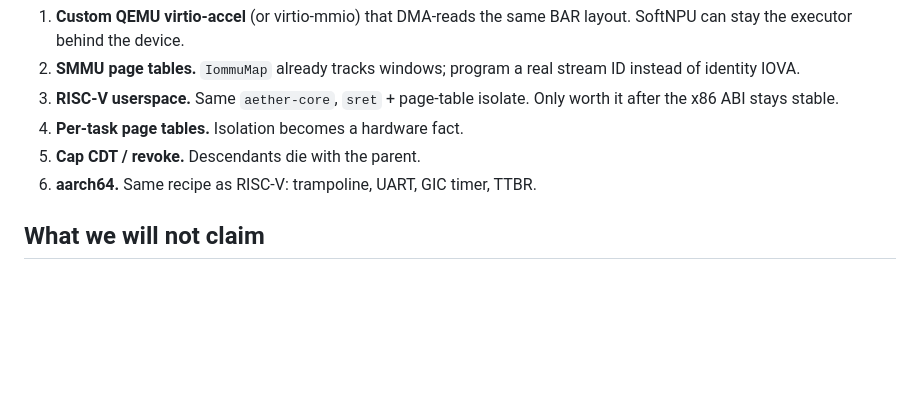
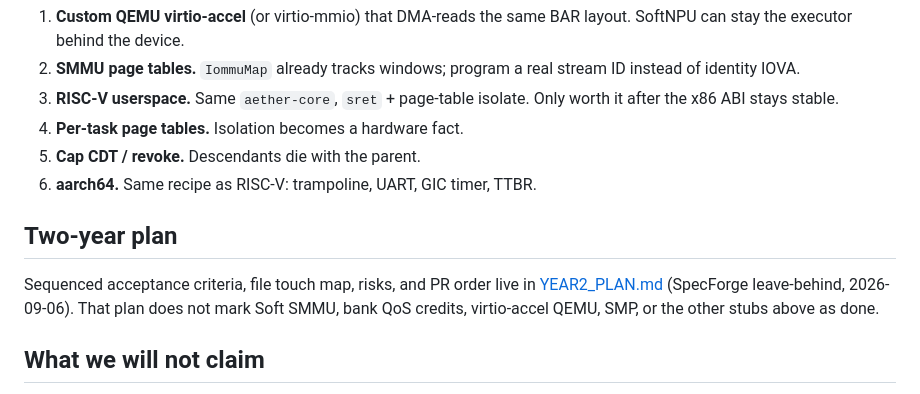
Before and after one commit to amineux/aether, a Markdown page: docs/ROADMAP.md, the part around the change. Drawn GitHub-style; blank space fills up the shorter version.

```diff
--- a/docs/ROADMAP.md
+++ b/docs/ROADMAP.md
@@ -96,6 +96,13 @@ kernel thread queue sleeps.
 5. **Cap CDT / revoke.** Descendants die with the parent.
 6. **aarch64.** Same recipe as RISC-V: trampoline, UART, GIC timer, TTBR.
 
+## Two-year plan
+
+Sequenced acceptance criteria, file touch map, risks, and PR order live
+in [YEAR2_PLAN.md](YEAR2_PLAN.md) (SpecForge leave-behind, 2026-09-06).
+That plan does not mark Soft SMMU, bank QoS credits, virtio-accel QEMU,
+SMP, or the other stubs above as done.
+
 ## What we will not claim
 
 - Benchmarks vs Linux / seL4 / CUDA / any NPU SDK
```
Also changed, not shown: docs/YEAR2_PLAN.md (added, +122 -0 lines).
